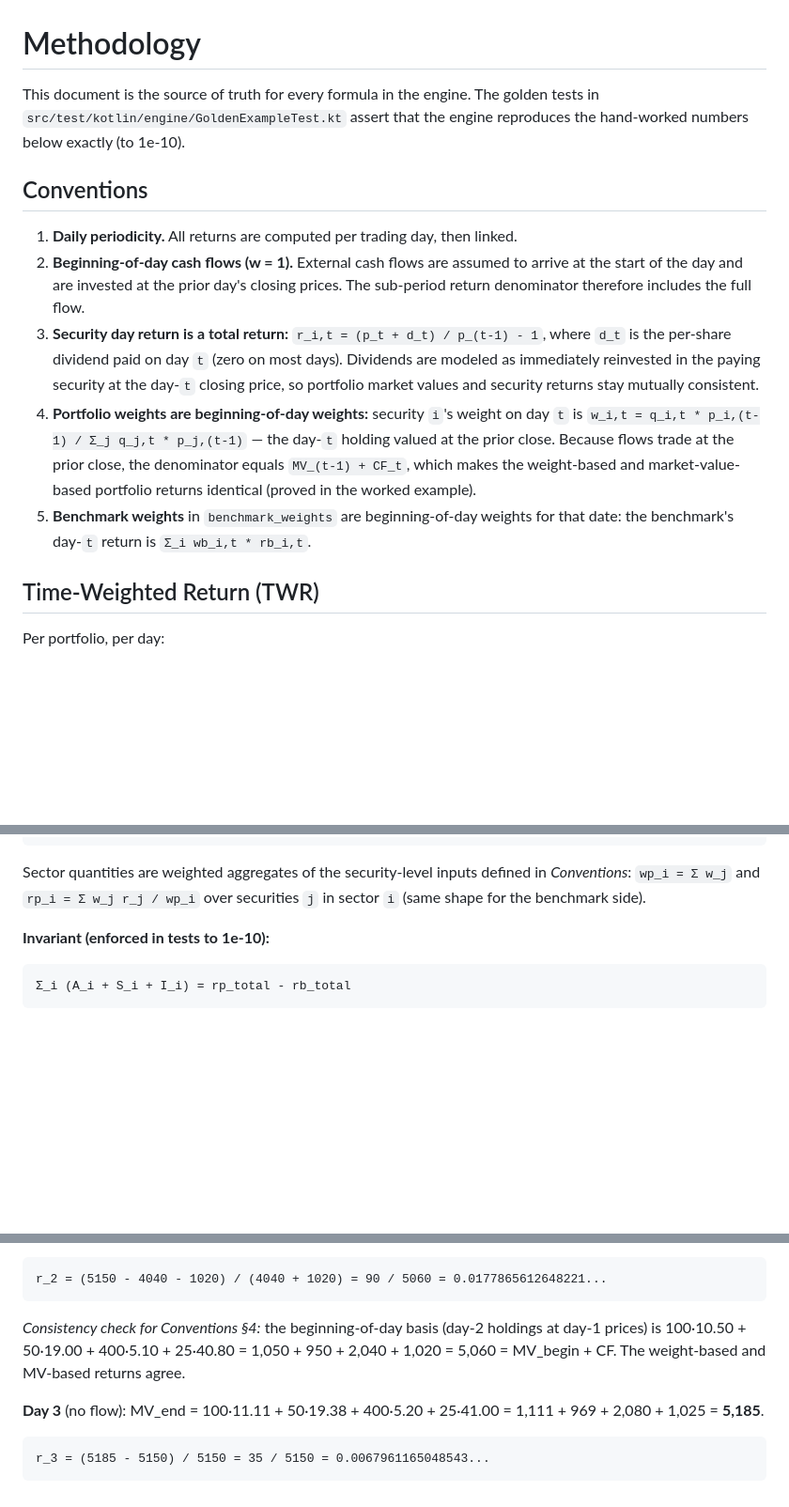
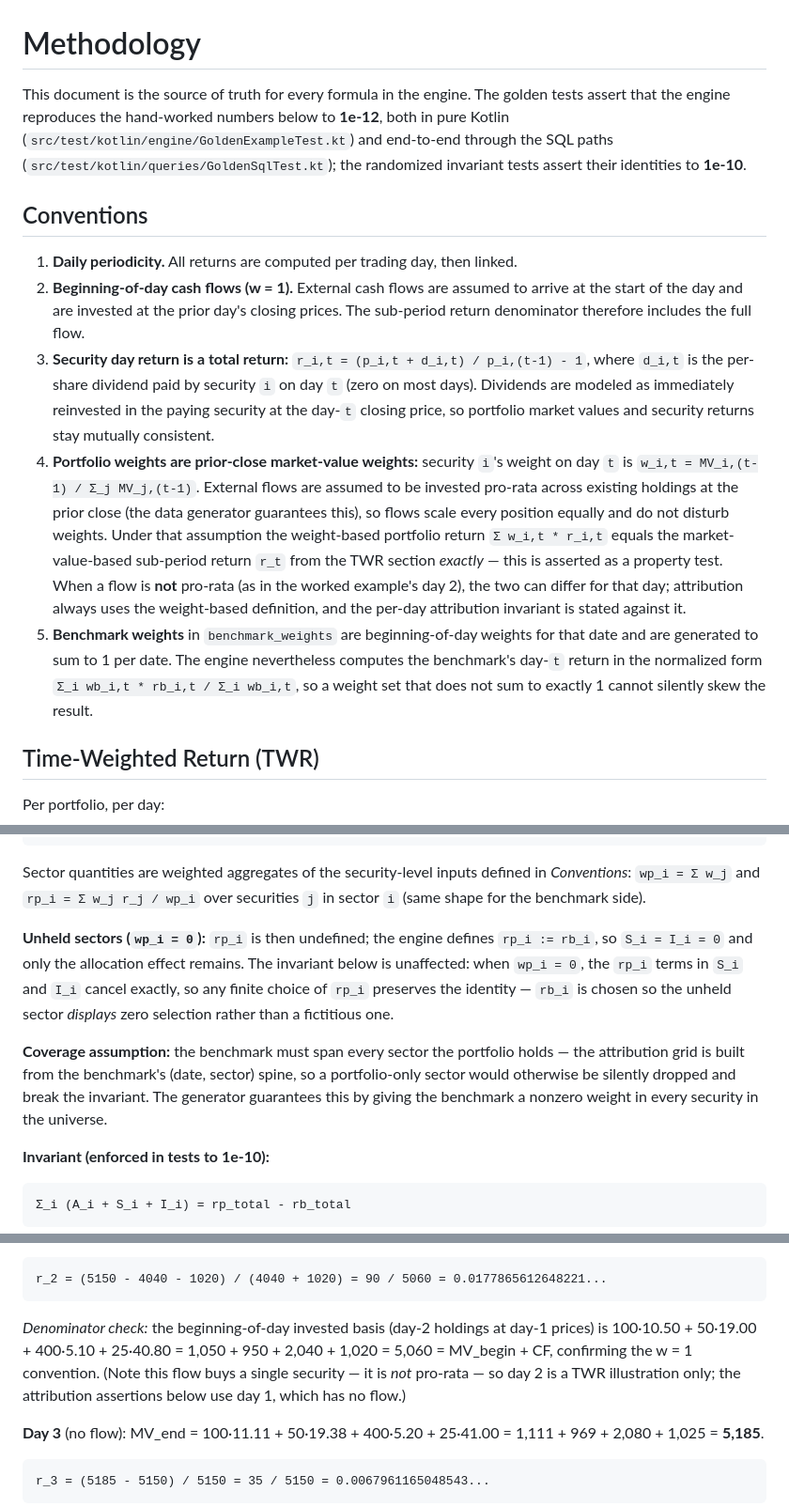
Before and after one commit to jon-kloss/Brinson-Analytics-Engine, a Markdown page: docs/METHODOLOGY.md, 3 parts joined by grey strips. Shown at 94% size. Rendered like a GitHub page; blank space fills up the shorter version.

Commit message:
Address PR #2 review: tighten conventions and document edge cases
- State golden (1e-12) vs invariant (1e-10) tolerances precisely and
  reference GoldenSqlTest alongside GoldenExampleTest
- Carry security subscripts through the total-return formula
- Move the prior-close market-value weight convention (Conventions §4)
  and the day-2 denominator-check wording into this doc, where they
  belong, instead of arriving silently with the engine commit
- Define benchmark return in normalized form
- Define 'days' as calendar days for annualization, incl. the 365 boundary
- Document the unheld-sector convention (rp_i := rb_i) and the benchmark
  coverage assumption that the invariant depends on

````diff
--- a/docs/METHODOLOGY.md
+++ b/docs/METHODOLOGY.md
@@ -1,8 +1,10 @@
 # Methodology
 
-This document is the source of truth for every formula in the engine. The golden tests in
-`src/test/kotlin/engine/GoldenExampleTest.kt` assert that the engine reproduces the hand-worked
-numbers below exactly (to 1e-10).
+This document is the source of truth for every formula in the engine. The golden tests
+assert that the engine reproduces the hand-worked numbers below to **1e-12**, both in pure
+Kotlin (`src/test/kotlin/engine/GoldenExampleTest.kt`) and end-to-end through the SQL paths
+(`src/test/kotlin/queries/GoldenSqlTest.kt`); the randomized invariant tests assert their
+identities to **1e-10**.
 
 ## Conventions
 
@@ -10,17 +12,23 @@ numbers below exactly (to 1e-10).
 2. **Beginning-of-day cash flows (w = 1).** External cash flows are assumed to arrive at the
    start of the day and are invested at the prior day's closing prices. The sub-period return
    denominator therefore includes the full flow.
-3. **Security day return is a total return:** `r_i,t = (p_t + d_t) / p_(t-1) - 1`, where `d_t`
-   is the per-share dividend paid on day `t` (zero on most days). Dividends are modeled as
-   immediately reinvested in the paying security at the day-`t` closing price, so portfolio
-   market values and security returns stay mutually consistent.
-4. **Portfolio weights are beginning-of-day weights:** security `i`'s weight on day `t` is
-   `w_i,t = q_i,t * p_i,(t-1) / Σ_j q_j,t * p_j,(t-1)` — the day-`t` holding valued at the
-   prior close. Because flows trade at the prior close, the denominator equals
-   `MV_(t-1) + CF_t`, which makes the weight-based and market-value-based portfolio returns
-   identical (proved in the worked example).
-5. **Benchmark weights** in `benchmark_weights` are beginning-of-day weights for that date:
-   the benchmark's day-`t` return is `Σ_i wb_i,t * rb_i,t`.
+3. **Security day return is a total return:** `r_i,t = (p_i,t + d_i,t) / p_i,(t-1) - 1`, where
+   `d_i,t` is the per-share dividend paid by security `i` on day `t` (zero on most days).
+   Dividends are modeled as immediately reinvested in the paying security at the day-`t`
+   closing price, so portfolio market values and security returns stay mutually consistent.
+4. **Portfolio weights are prior-close market-value weights:** security `i`'s weight on day
+   `t` is `w_i,t = MV_i,(t-1) / Σ_j MV_j,(t-1)`. External flows are assumed to be invested
+   pro-rata across existing holdings at the prior close (the data generator guarantees
+   this), so flows scale every position equally and do not disturb weights. Under that
+   assumption the weight-based portfolio return `Σ w_i,t * r_i,t` equals the
+   market-value-based sub-period return `r_t` from the TWR section *exactly* — this is
+   asserted as a property test. When a flow is **not** pro-rata (as in the worked example's
+   day 2), the two can differ for that day; attribution always uses the weight-based
+   definition, and the per-day attribution invariant is stated against it.
+5. **Benchmark weights** in `benchmark_weights` are beginning-of-day weights for that date
+   and are generated to sum to 1 per date. The engine nevertheless computes the benchmark's
+   day-`t` return in the normalized form `Σ_i wb_i,t * rb_i,t / Σ_i wb_i,t`, so a weight set
+   that does not sum to exactly 1 cannot silently skew the result.
 
 ## Time-Weighted Return (TWR)
 
@@ -63,6 +76,17 @@ Interaction:  I_i = (wp_i - wb_i) * (rp_i - rb_i)
 Sector quantities are weighted aggregates of the security-level inputs defined in
 *Conventions*: `wp_i = Σ w_j` and `rp_i = Σ w_j r_j / wp_i` over securities `j` in sector `i`
 (same shape for the benchmark side).
+
+**Unheld sectors (`wp_i = 0`):** `rp_i` is then undefined; the engine defines `rp_i := rb_i`,
+so `S_i = I_i = 0` and only the allocation effect remains. The invariant below is unaffected:
+when `wp_i = 0`, the `rp_i` terms in `S_i` and `I_i` cancel exactly, so any finite choice of
+`rp_i` preserves the identity — `rb_i` is chosen so the unheld sector *displays* zero
+selection rather than a fictitious one.
+
+**Coverage assumption:** the benchmark must span every sector the portfolio holds — the
+attribution grid is built from the benchmark's (date, sector) spine, so a portfolio-only
+sector would otherwise be silently dropped and break the invariant. The generator guarantees
+this by giving the benchmark a nonzero weight in every security in the universe.
 
 **Invariant (enforced in tests to 1e-10):**
 
@@ -134,9 +159,11 @@ r_1 = (4040 - 4000 - 0) / (4000 + 0) = 40 / 4000 = 0.01
 r_2 = (5150 - 4040 - 1020) / (4040 + 1020) = 90 / 5060 = 0.0177865612648221...
 ```
 
-*Consistency check for Conventions §4:* the beginning-of-day basis (day-2 holdings at day-1
-prices) is 100·10.50 + 50·19.00 + 400·5.10 + 25·40.80 = 1,050 + 950 + 2,040 + 1,020 = 5,060
-= MV_begin + CF. The weight-based and MV-based returns agree.
+*Denominator check:* the beginning-of-day invested basis (day-2 holdings at day-1 prices) is
+100·10.50 + 50·19.00 + 400·5.10 + 25·40.80 = 1,050 + 950 + 2,040 + 1,020 = 5,060
+= MV_begin + CF, confirming the w = 1 convention. (Note this flow buys a single security —
+it is *not* pro-rata — so day 2 is a TWR illustration only; the attribution assertions below
+use day 1, which has no flow.)
 
 **Day 3** (no flow): MV_end = 100·11.11 + 50·19.38 + 400·5.20 + 25·41.00
 = 1,111 + 969 + 2,080 + 1,025 = **5,185**.
````
Also changed, not shown: other parts of docs/METHODOLOGY.md (+7 -1 lines).
